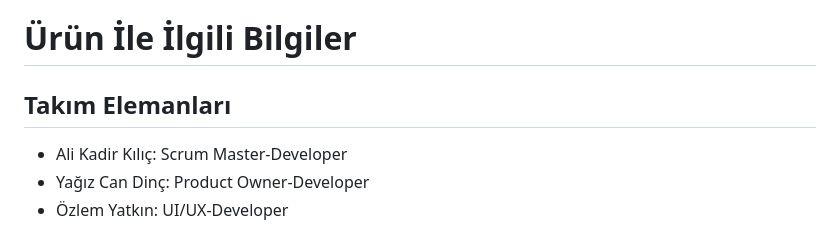
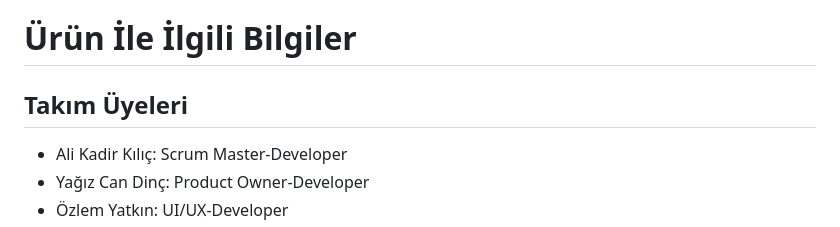
Before and after one commit to Yaizzz/F28_Luminexa, a Markdown page: README.md, the part around the change. Rendered like a GitHub page.

```diff
--- a/README.md
+++ b/README.md
@@ -4,7 +4,7 @@ Luminexa - Flutter 28
 
 # Ürün İle İlgili Bilgiler
 
-## Takım Elemanları
+## Takım Üyeleri
 - Ali Kadir Kılıç: Scrum Master-Developer
 - Yağız Can Dinç: Product Owner-Developer
 - Özlem Yatkın: UI/UX-Developer
```
